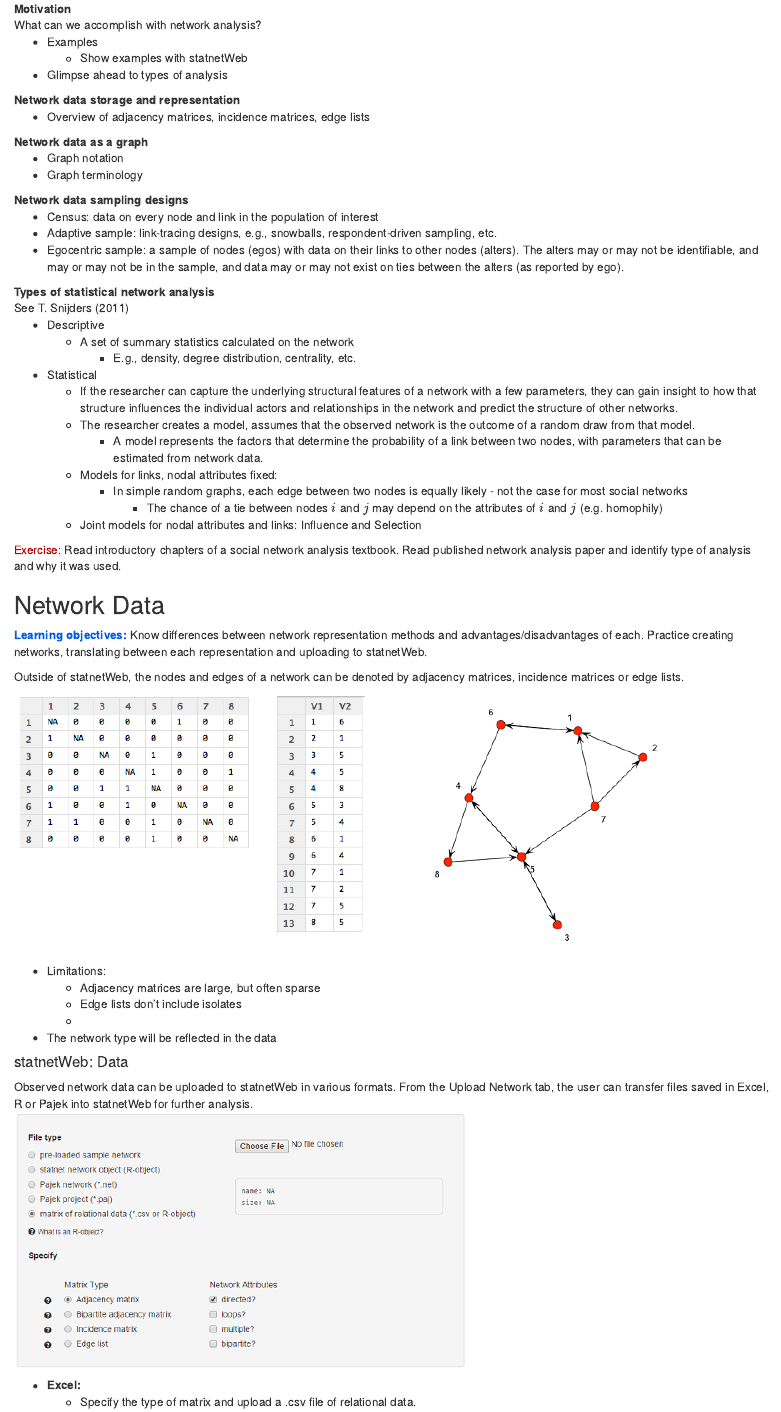
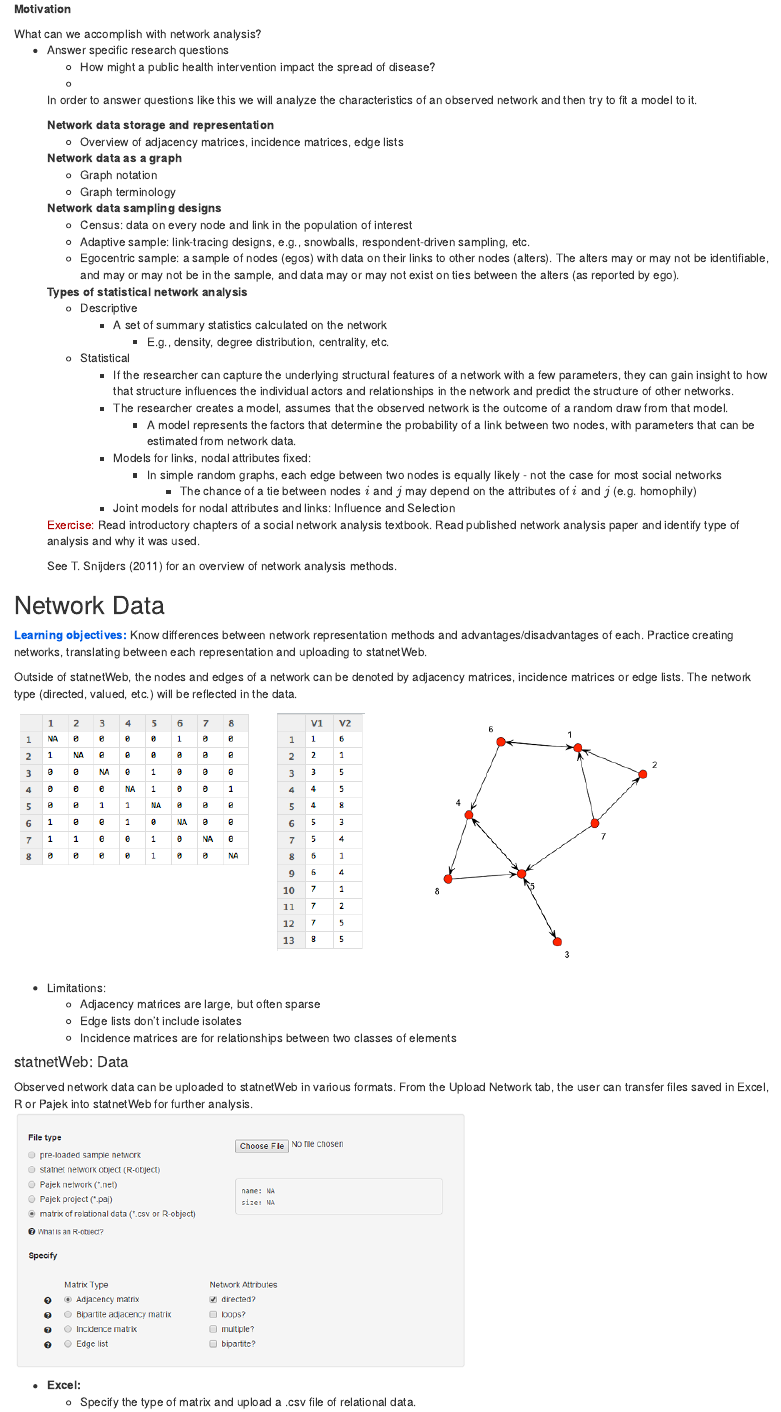
Before and after one commit to ebey/sunbelt2015, an R Markdown document (statnetWeb_manual_static.Rmd): the page in a window 1100 px wide, from 1730 px down. Rendered offline with R 4.5, knitr and Pandoc, with nearby package versions.

Commit message:
small edits to beginning of document

```diff
--- a/statnetWeb_manual_static.Rmd
+++ b/statnetWeb_manual_static.Rmd
@@ -82,14 +82,16 @@ To learn more about statnet, see the [statnet Wiki](https://statnet.csde.washing
 ![](images/samplenets_small.png)
 
 **Motivation**
+
 What can we accomplish with network analysis?
 <ul>
-<li>Examples</li>
+<li>Answer specific research questions</li>
   <ul>
-  <li>Show examples with statnetWeb</li>
+  <li>How might a public health intervention impact the spread of disease?
+  <li>
   </ul>
-<li>Glimpse ahead to types of analysis</li>
-</ul>
+
+In order to answer questions like this we will analyze the characteristics of an observed network and then try to fit a model to it.
 
 **Network data storage and representation**
 <ul>
@@ -107,8 +109,8 @@ What can we accomplish with network analysis?
 <li>Adaptive sample: link-tracing designs, e.g., snowballs, respondent-driven sampling, etc.</li>
 <li>Egocentric sample: a sample of nodes (egos) with data on their links to other nodes (alters).  The alters may or may not be identifiable, and may or may not be in the sample, and data may or may not exist on ties between the alters (as reported by ego).</li>
 </ul>
+
 **Types of statistical network analysis**
-See @snijders2011
 <ul>
 <li>Descriptive</li>
   <ul>
@@ -137,11 +139,13 @@ See @snijders2011
 
 <font class="ex">Exercise:</font> Read introductory chapters of a social network analysis textbook. Read published network analysis paper and identify type of analysis and why it was used.
 
+See @snijders2011 for an overview of network analysis methods.
+
 ## Network Data
 
 <font class="lobj">Learning objectives:</font> Know differences between network representation methods and advantages/disadvantages of each. Practice creating networks, translating between each representation and uploading to statnetWeb.
 
-Outside of statnetWeb, the nodes and edges of a network can be denoted by adjacency matrices, incidence matrices or edge lists.
+Outside of statnetWeb, the nodes and edges of a network can be denoted by adjacency matrices, incidence matrices or edge lists. The network type (directed, valued, etc.) will be reflected in the data.
 ![](images/snet_data.png)
 
 <ul>
@@ -149,9 +153,8 @@ Outside of statnetWeb, the nodes and edges of a network can be denoted by adjace
   <ul>
   <li>Adjacency matrices are large, but often sparse
   <li>Edge lists don't include isolates
-  <li>
+  <li>Incidence matrices are for relationships between two classes of elements
   </ul>
-<li>The network type will be reflected in the data
 </ul>
 
 
```
Also changed, not shown: statnetWeb_manual_static.Rmd (10 more changed lines).
